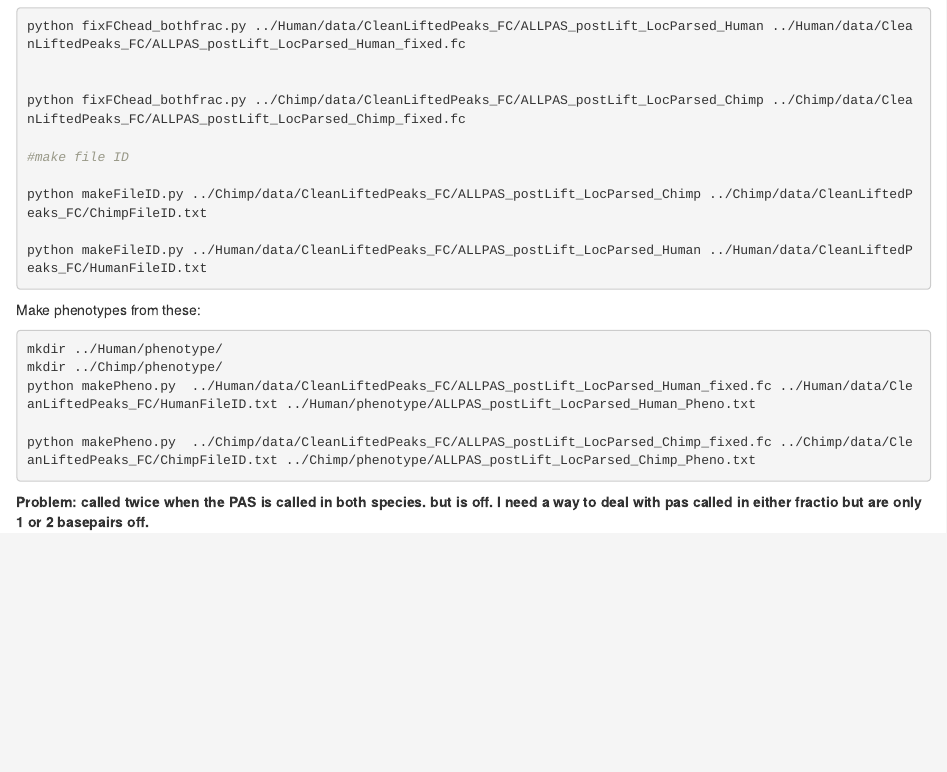
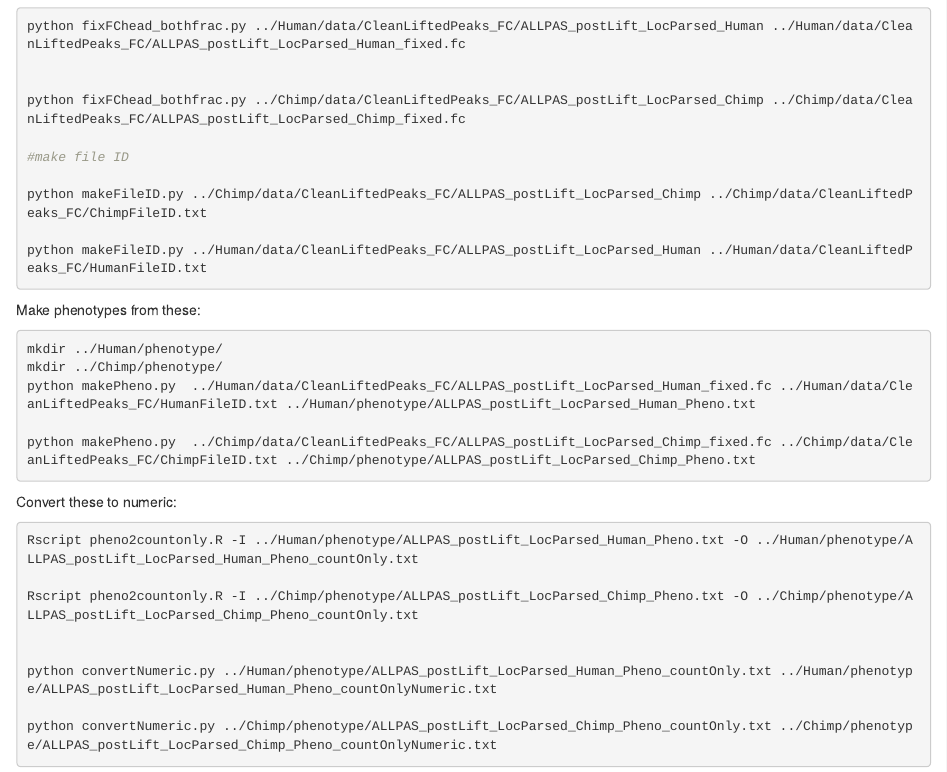
Before and after one commit to brimittleman/Comparative_APA, an R Markdown document (analysis/annotatePAS.Rmd): the page in a window 1100 px wide, from 850 px down. Rendered offline with R 4.5, knitr and Pandoc, with nearby package versions.

Commit message:
finish annoatation and quantification

````diff
--- a/analysis/annotatePAS.Rmd
+++ b/analysis/annotatePAS.Rmd
@@ -80,4 +80,16 @@ python makePheno.py  ../Chimp/data/CleanLiftedPeaks_FC/ALLPAS_postLift_LocParsed
 ```
 
 
-**Problem: called twice when the PAS is called in both species. but is off. I need a way to deal with pas called in either fractio but are only 1 or 2 basepairs off. **
+
+Convert these to numeric:
+
+```{bash,eval=F}
+Rscript pheno2countonly.R -I ../Human/phenotype/ALLPAS_postLift_LocParsed_Human_Pheno.txt -O ../Human/phenotype/ALLPAS_postLift_LocParsed_Human_Pheno_countOnly.txt
+
+Rscript pheno2countonly.R -I ../Chimp/phenotype/ALLPAS_postLift_LocParsed_Chimp_Pheno.txt -O ../Chimp/phenotype/ALLPAS_postLift_LocParsed_Chimp_Pheno_countOnly.txt
+
+
+python convertNumeric.py ../Human/phenotype/ALLPAS_postLift_LocParsed_Human_Pheno_countOnly.txt ../Human/phenotype/ALLPAS_postLift_LocParsed_Human_Pheno_countOnlyNumeric.txt
+
+python convertNumeric.py ../Chimp/phenotype/ALLPAS_postLift_LocParsed_Chimp_Pheno_countOnly.txt ../Chimp/phenotype/ALLPAS_postLift_LocParsed_Chimp_Pheno_countOnlyNumeric.txt
+```
````
